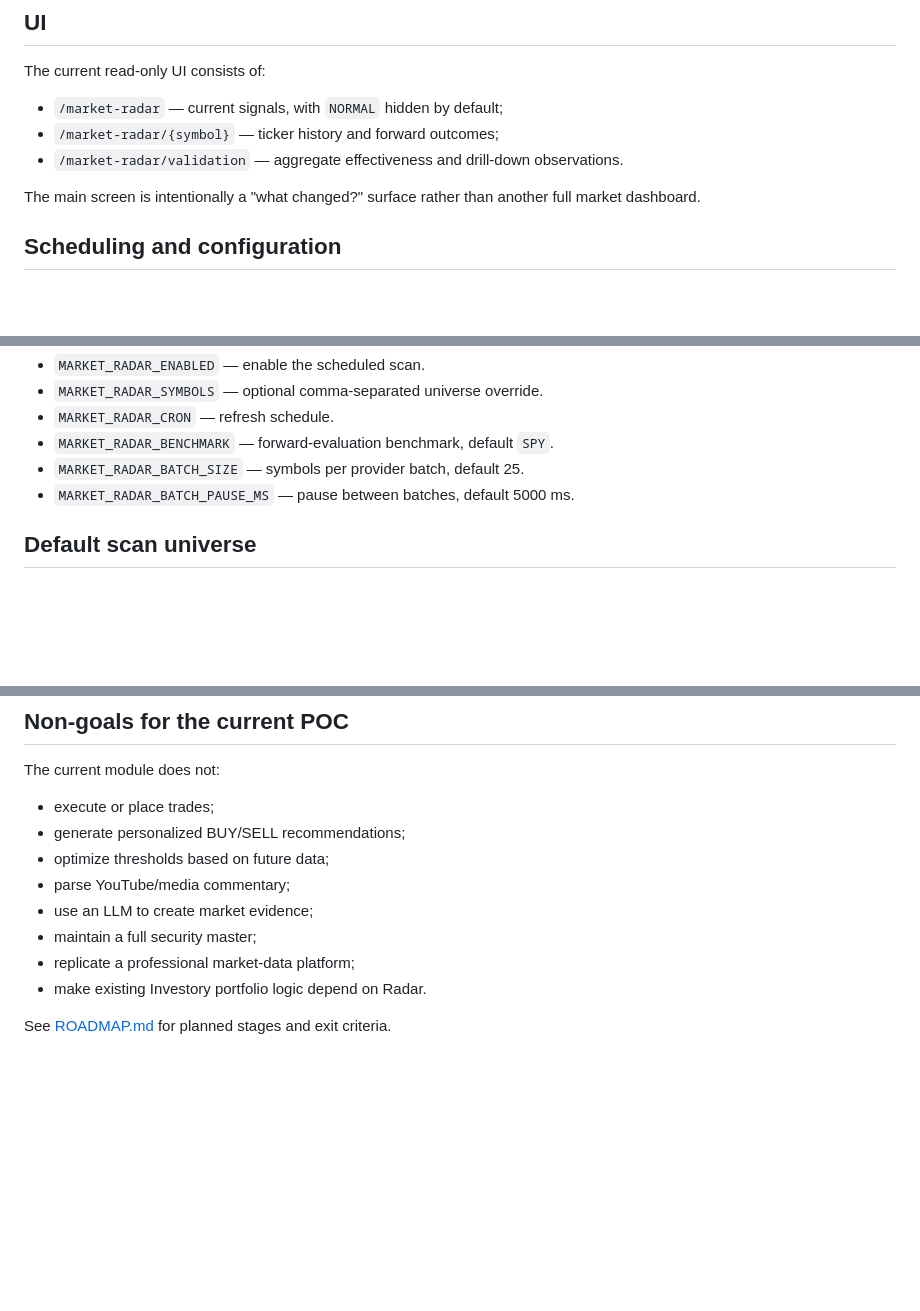
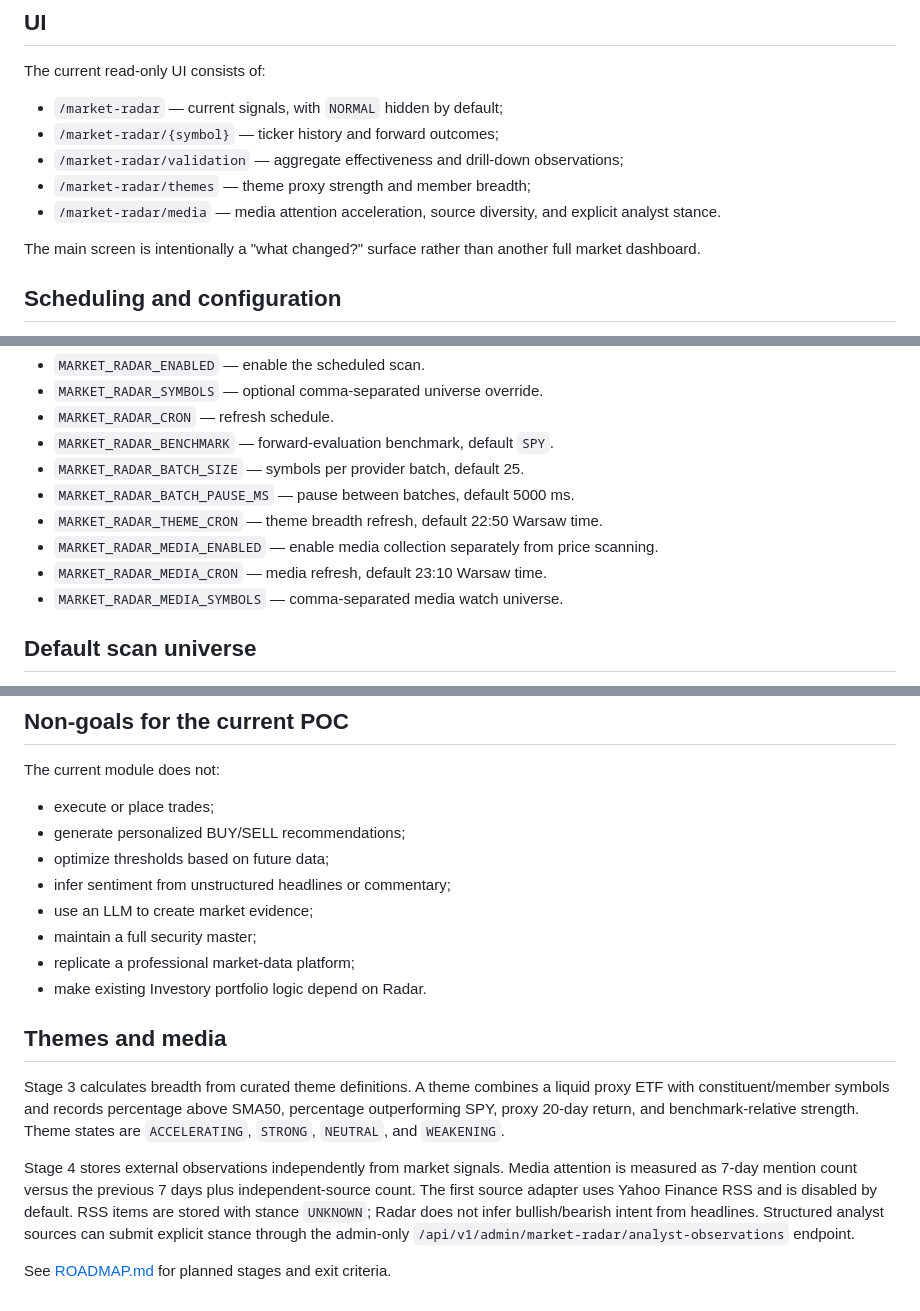
Before and after one commit to spider-su/investory, a Markdown page: modules/market-radar/README.md, 3 parts joined by grey strips. Rendered like a GitHub page; blank space fills up the shorter version.

Commit message:
Document Market Radar themes and media stages

```diff
--- a/modules/market-radar/README.md
+++ b/modules/market-radar/README.md
@@ -116,7 +116,9 @@ The current read-only UI consists of:
 
 - `/market-radar` — current signals, with `NORMAL` hidden by default;
 - `/market-radar/{symbol}` — ticker history and forward outcomes;
-- `/market-radar/validation` — aggregate effectiveness and drill-down observations.
+- `/market-radar/validation` — aggregate effectiveness and drill-down observations;
+- `/market-radar/themes` — theme proxy strength and member breadth;
+- `/market-radar/media` — media attention acceleration, source diversity, and explicit analyst stance.
 
 The main screen is intentionally a "what changed?" surface rather than another full market
 dashboard.
@@ -133,6 +135,10 @@ Relevant environment variables:
 - `MARKET_RADAR_BENCHMARK` — forward-evaluation benchmark, default `SPY`.
 - `MARKET_RADAR_BATCH_SIZE` — symbols per provider batch, default 25.
 - `MARKET_RADAR_BATCH_PAUSE_MS` — pause between batches, default 5000 ms.
+- `MARKET_RADAR_THEME_CRON` — theme breadth refresh, default 22:50 Warsaw time.
+- `MARKET_RADAR_MEDIA_ENABLED` — enable media collection separately from price scanning.
+- `MARKET_RADAR_MEDIA_CRON` — media refresh, default 23:10 Warsaw time.
+- `MARKET_RADAR_MEDIA_SYMBOLS` — comma-separated media watch universe.
 
 ## Default scan universe
 
@@ -151,10 +157,23 @@ The current module does not:
 - execute or place trades;
 - generate personalized BUY/SELL recommendations;
 - optimize thresholds based on future data;
-- parse YouTube/media commentary;
+- infer sentiment from unstructured headlines or commentary;
 - use an LLM to create market evidence;
 - maintain a full security master;
 - replicate a professional market-data platform;
 - make existing Investory portfolio logic depend on Radar.
 
+## Themes and media
+
+Stage 3 calculates breadth from curated theme definitions. A theme combines a liquid proxy ETF with
+constituent/member symbols and records percentage above SMA50, percentage outperforming SPY, proxy
+20-day return, and benchmark-relative strength. Theme states are `ACCELERATING`, `STRONG`,
+`NEUTRAL`, and `WEAKENING`.
+
+Stage 4 stores external observations independently from market signals. Media attention is measured as
+7-day mention count versus the previous 7 days plus independent-source count. The first source adapter
+uses Yahoo Finance RSS and is disabled by default. RSS items are stored with stance `UNKNOWN`; Radar
+does not infer bullish/bearish intent from headlines. Structured analyst sources can submit explicit
+stance through the admin-only `/api/v1/admin/market-radar/analyst-observations` endpoint.
+
 See [ROADMAP.md](ROADMAP.md) for planned stages and exit criteria.
```
